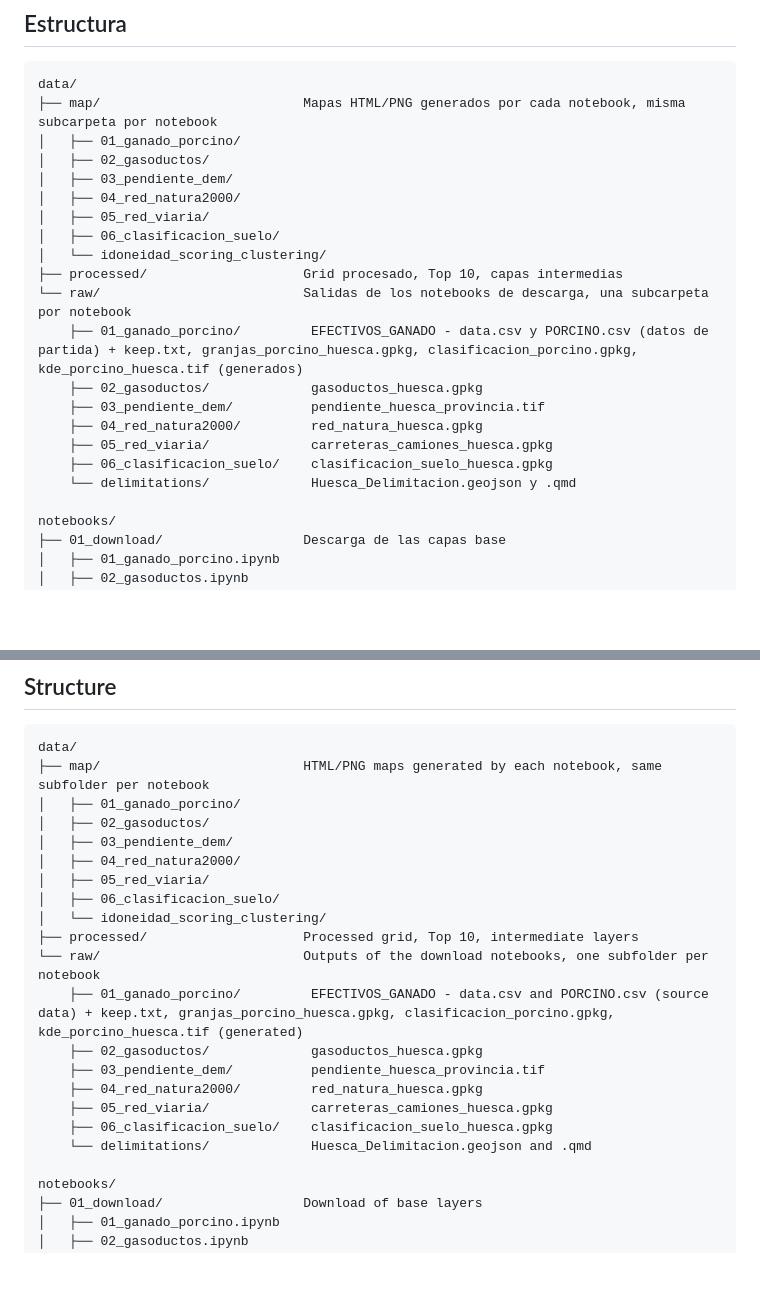
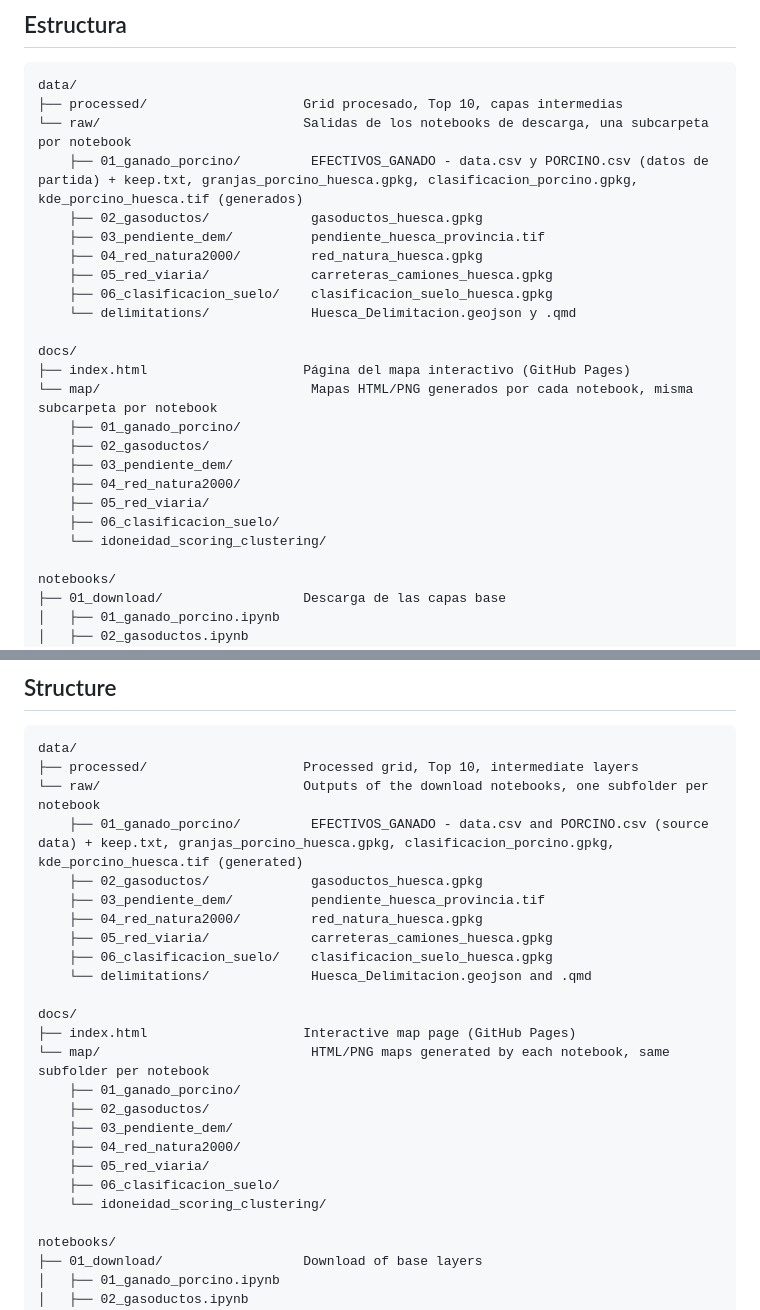
Before and after one commit to BabylonFushi/Biomethane-Plant-Design, a Markdown page: README.md, 2 parts joined by grey strips. Rendered like a GitHub page; blank space fills up the shorter version.

Commit message:
Update README with new docs/ folder and HTML visualization

````diff
--- a/README.md
+++ b/README.md
@@ -76,14 +76,6 @@ inversión, en 8 secciones:
 
 ```
 data/
-├── map/                          Mapas HTML/PNG generados por cada notebook, misma subcarpeta por notebook
-│   ├── 01_ganado_porcino/
-│   ├── 02_gasoductos/
-│   ├── 03_pendiente_dem/
-│   ├── 04_red_natura2000/
-│   ├── 05_red_viaria/
-│   ├── 06_clasificacion_suelo/
-│   └── idoneidad_scoring_clustering/
 ├── processed/                    Grid procesado, Top 10, capas intermedias
 └── raw/                          Salidas de los notebooks de descarga, una subcarpeta por notebook
     ├── 01_ganado_porcino/         EFECTIVOS_GANADO - data.csv y PORCINO.csv (datos de partida) + keep.txt, granjas_porcino_huesca.gpkg, clasificacion_porcino.gpkg, kde_porcino_huesca.tif (generados)
@@ -93,6 +85,17 @@ data/
     ├── 05_red_viaria/             carreteras_camiones_huesca.gpkg
     ├── 06_clasificacion_suelo/    clasificacion_suelo_huesca.gpkg
     └── delimitations/             Huesca_Delimitacion.geojson y .qmd
+
+docs/
+├── index.html                    Página del mapa interactivo (GitHub Pages)
+└── map/                           Mapas HTML/PNG generados por cada notebook, misma subcarpeta por notebook
+    ├── 01_ganado_porcino/
+    ├── 02_gasoductos/
+    ├── 03_pendiente_dem/
+    ├── 04_red_natura2000/
+    ├── 05_red_viaria/
+    ├── 06_clasificacion_suelo/
+    └── idoneidad_scoring_clustering/
 
 notebooks/
 ├── 01_download/                  Descarga de las capas base
@@ -229,14 +232,6 @@ recommendation, in 8 sections:
 
 ```
 data/
-├── map/                          HTML/PNG maps generated by each notebook, same subfolder per notebook
-│   ├── 01_ganado_porcino/
-│   ├── 02_gasoductos/
-│   ├── 03_pendiente_dem/
-│   ├── 04_red_natura2000/
-│   ├── 05_red_viaria/
-│   ├── 06_clasificacion_suelo/
-│   └── idoneidad_scoring_clustering/
 ├── processed/                    Processed grid, Top 10, intermediate layers
 └── raw/                          Outputs of the download notebooks, one subfolder per notebook
     ├── 01_ganado_porcino/         EFECTIVOS_GANADO - data.csv and PORCINO.csv (source data) + keep.txt, granjas_porcino_huesca.gpkg, clasificacion_porcino.gpkg, kde_porcino_huesca.tif (generated)
@@ -246,6 +241,17 @@ data/
     ├── 05_red_viaria/             carreteras_camiones_huesca.gpkg
     ├── 06_clasificacion_suelo/    clasificacion_suelo_huesca.gpkg
     └── delimitations/             Huesca_Delimitacion.geojson and .qmd
+
+docs/
+├── index.html                    Interactive map page (GitHub Pages)
+└── map/                           HTML/PNG maps generated by each notebook, same subfolder per notebook
+    ├── 01_ganado_porcino/
+    ├── 02_gasoductos/
+    ├── 03_pendiente_dem/
+    ├── 04_red_natura2000/
+    ├── 05_red_viaria/
+    ├── 06_clasificacion_suelo/
+    └── idoneidad_scoring_clustering/
 
 notebooks/
 ├── 01_download/                  Download of base layers
````
